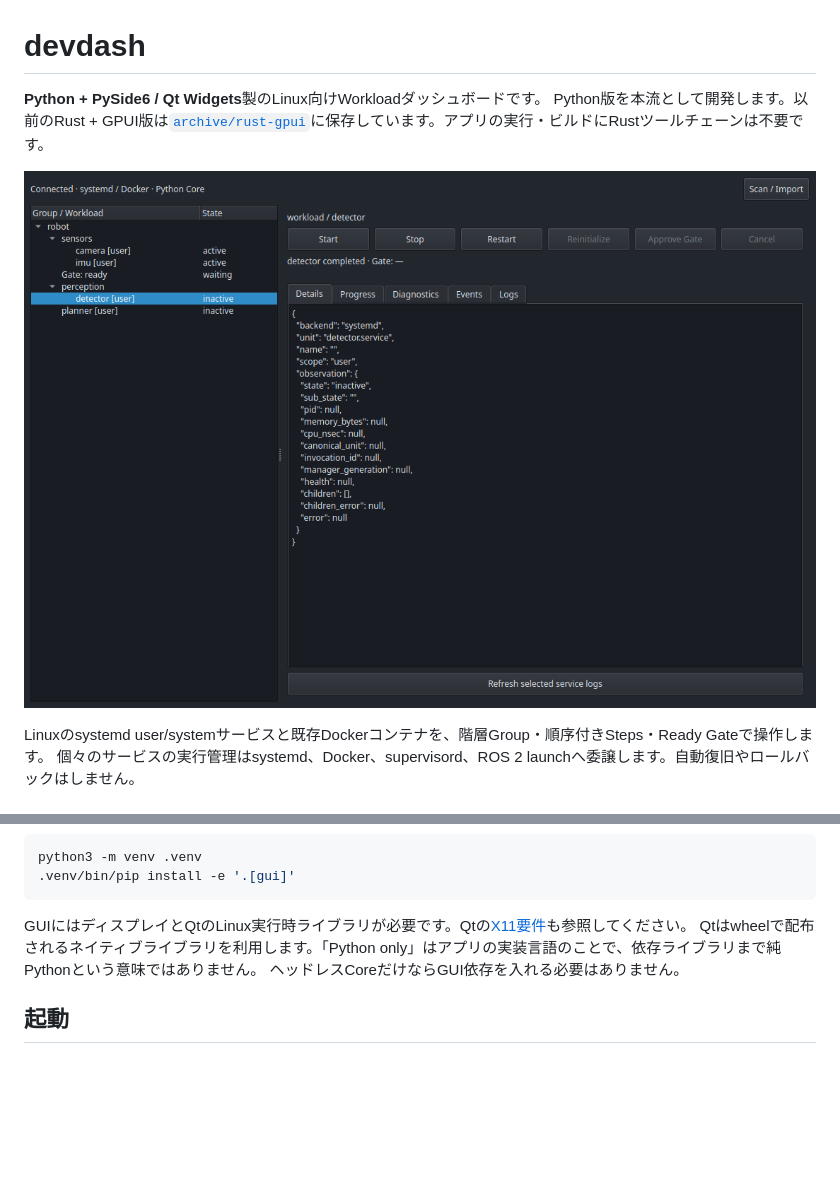
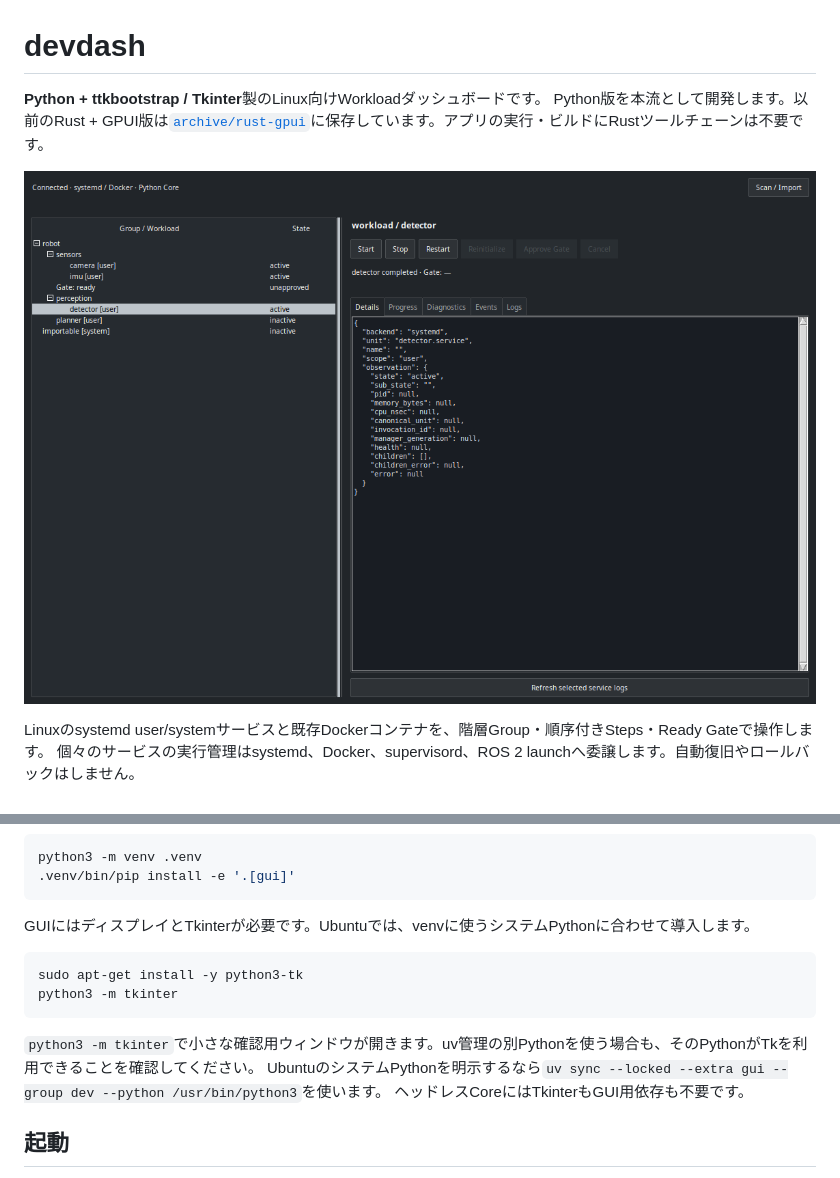
Before and after one commit to Ryo45/devdash, a Markdown page: README.md, 2 parts joined by grey strips. Rendered like a GitHub page; pictures changed too: docs/python-gui.png; blank space fills up the shorter version.

Commit message:
Replace Qt GUI with ttkbootstrap and Tkinter

````diff
--- a/README.md
+++ b/README.md
@@ -1,6 +1,6 @@
 # devdash
 
-**Python + PySide6 / Qt Widgets**製のLinux向けWorkloadダッシュボードです。
+**Python + ttkbootstrap / Tkinter**製のLinux向けWorkloadダッシュボードです。
 Python版を本流として開発します。以前のRust + GPUI版は[`archive/rust-gpui`](https://github.com/Ryo45/devdash/tree/archive/rust-gpui)に保存しています。アプリの実行・ビルドにRustツールチェーンは不要です。
 
 ![Python GUI](docs/python-gui.png)
@@ -25,9 +25,16 @@ python3 -m venv .venv
 .venv/bin/pip install -e '.[gui]'
 ```
 
-GUIにはディスプレイとQtのLinux実行時ライブラリが必要です。Qtの[X11要件](https://doc.qt.io/qt-6/linux-requirements.html)も参照してください。
-Qtはwheelで配布されるネイティブライブラリを利用します。「Python only」はアプリの実装言語のことで、依存ライブラリまで純Pythonという意味ではありません。
-ヘッドレスCoreだけならGUI依存を入れる必要はありません。
+GUIにはディスプレイとTkinterが必要です。Ubuntuでは、venvに使うシステムPythonに合わせて導入します。
+
+```bash
+sudo apt-get install -y python3-tk
+python3 -m tkinter
+```
+
+`python3 -m tkinter`で小さな確認用ウィンドウが開きます。uv管理の別Pythonを使う場合も、そのPythonがTkを利用できることを確認してください。
+UbuntuのシステムPythonを明示するなら`uv sync --locked --extra gui --group dev --python /usr/bin/python3`を使います。
+ヘッドレスCoreにはTkinterもGUI用依存も不要です。
 
 ## 起動
 
````
Also changed, not shown: other parts of README.md (+8 -7 lines), docs/gui-toolkit.md (added, +72 -0 lines), docs/python-alternative.md (+14 -12 lines), 4 other files.
